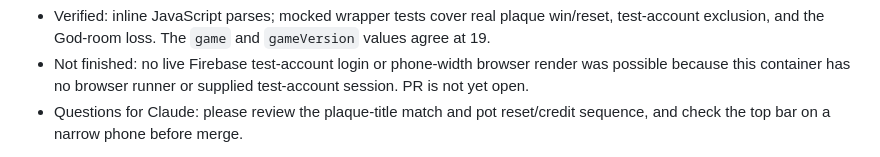
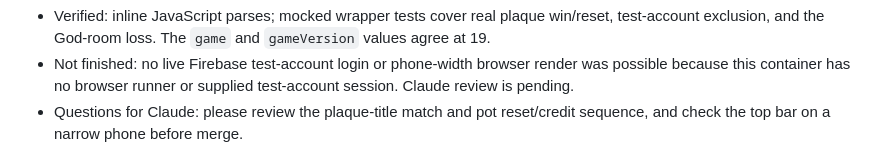
Before and after one commit to cillian1/belfast-wheel-app, a Markdown page: HANDOFF.md, the part around one of its changes. Drawn GitHub-style.

Commit message:
Update handoff with jackpot PR

```diff
--- a/HANDOFF.md
+++ b/HANDOFF.md
@@ -6,5 +6,5 @@
 - Verified: inline JavaScript parses; mocked wrapper tests cover real plaque win/reset, test-account exclusion, and the God-room loss. The `game` and `gameVersion` values agree at 19.
-- Not finished: no live Firebase test-account login or phone-width browser render was possible because this container has no browser runner or supplied test-account session. PR is not yet open.
+- Not finished: no live Firebase test-account login or phone-width browser render was possible because this container has no browser runner or supplied test-account session. Claude review is pending.
 - Questions for Claude: please review the plaque-title match and pot reset/credit sequence, and check the top bar on a narrow phone before merge.
 
 Two assistants work on this repo: Claude (in Cillian's Claude project) and GitHub Copilot. These are the rules both follow, so neither breaks the other's work or the live app.
```
Also changed, not shown: other parts of HANDOFF.md (+1 -1 lines).
